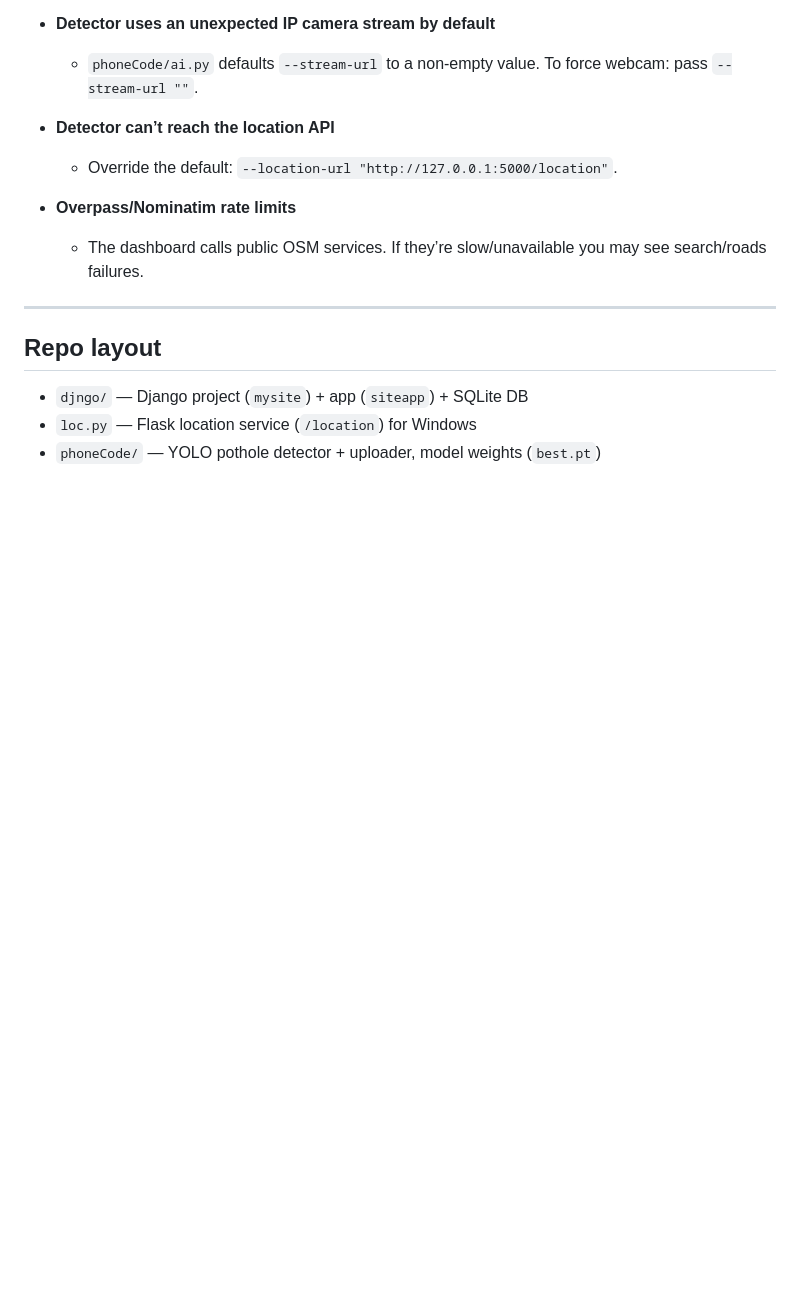
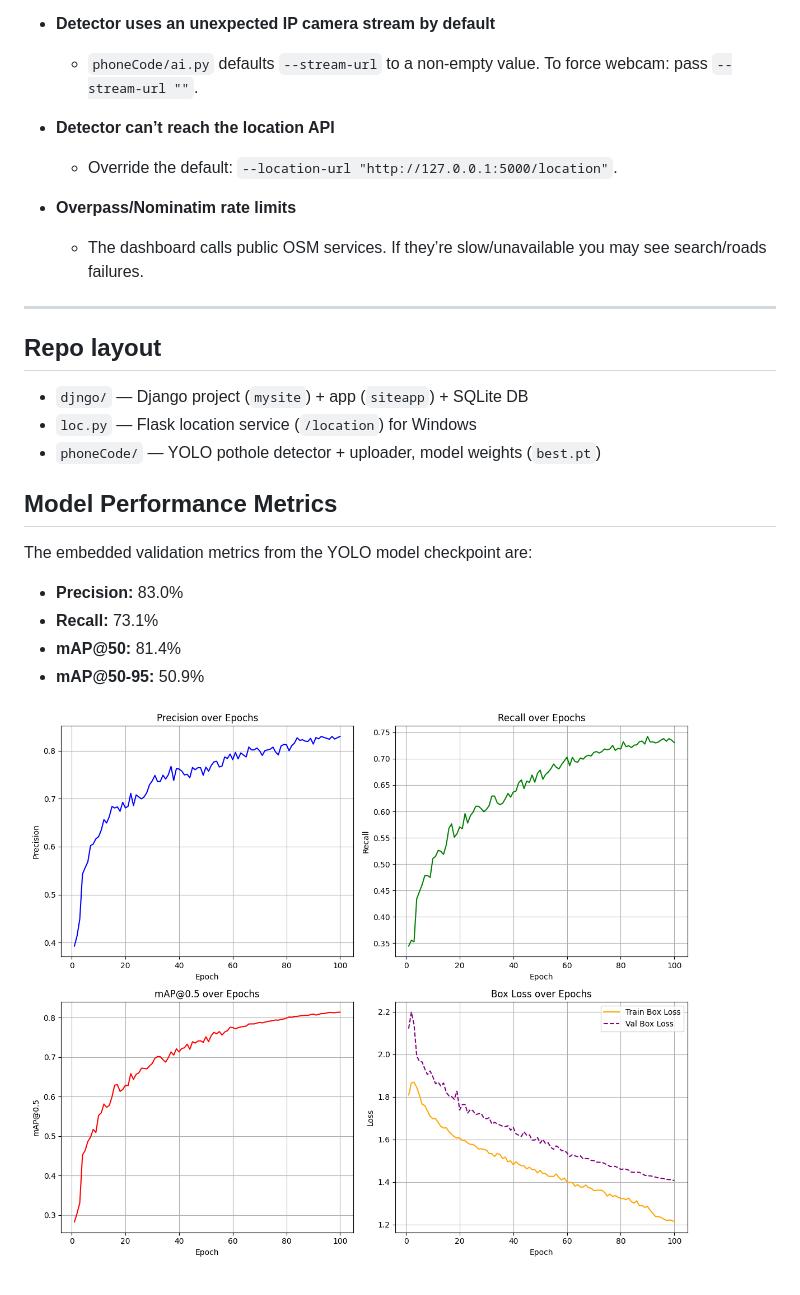
Before and after one commit to Akshaj1234454/semester-4-project, a Markdown page: README.md, the part around the change. Rendered like a GitHub page; pictures changed too: phoneCode/training_metrics.png (added); blank space fills up the shorter version.

Commit message:
included performance metrics of the model

```diff
--- a/README.md
+++ b/README.md
@@ -192,3 +192,13 @@ python .\djngo\rough.py
 - `djngo/` — Django project (`mysite`) + app (`siteapp`) + SQLite DB
 - `loc.py` — Flask location service (`/location`) for Windows
 - `phoneCode/` — YOLO pothole detector + uploader, model weights (`best.pt`)
+
+## Model Performance Metrics
+
+The embedded validation metrics from the YOLO model checkpoint are:
+- **Precision:** 83.0%
+- **Recall:** 73.1%
+- **mAP@50:** 81.4%
+- **mAP@50-95:** 50.9%
+
+![Training Metrics](phoneCode/training_metrics.png)
```
